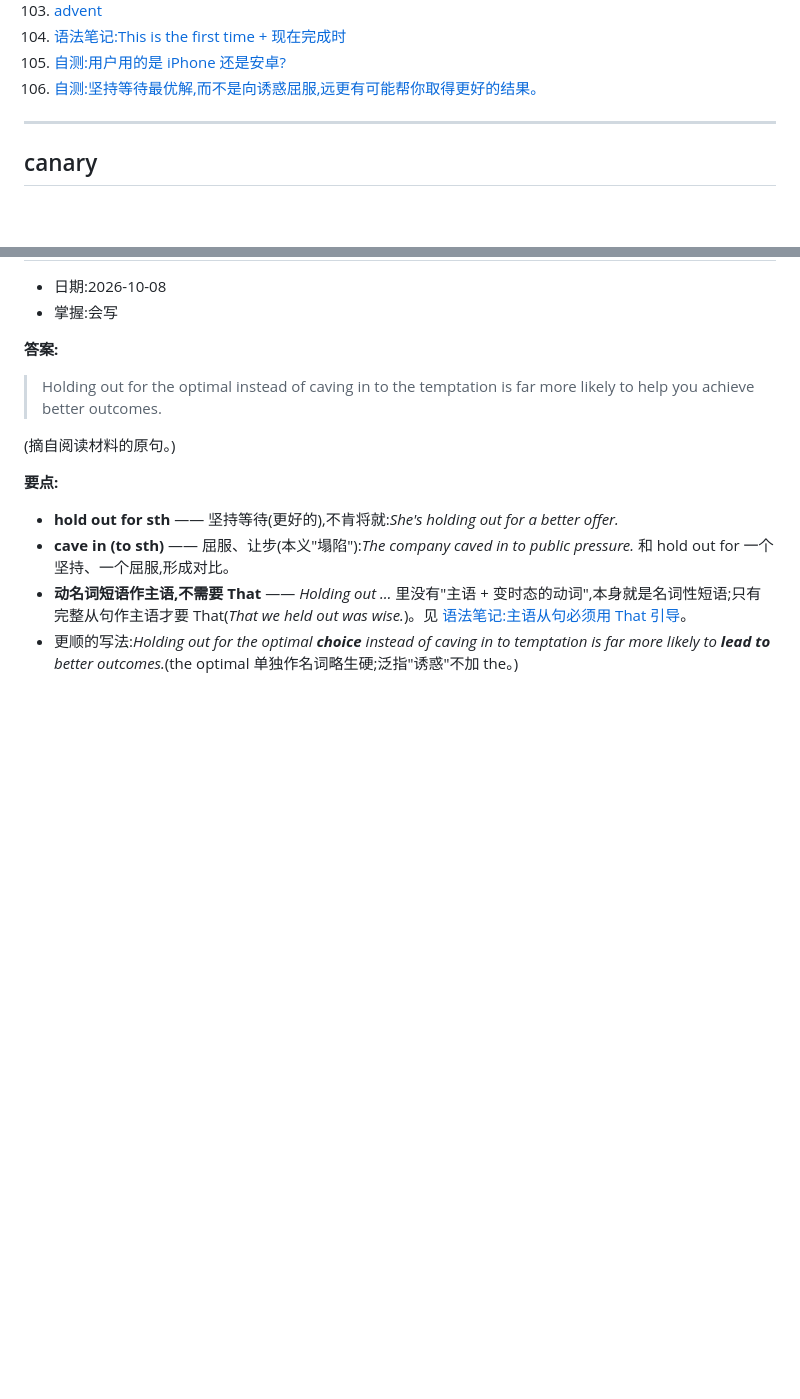
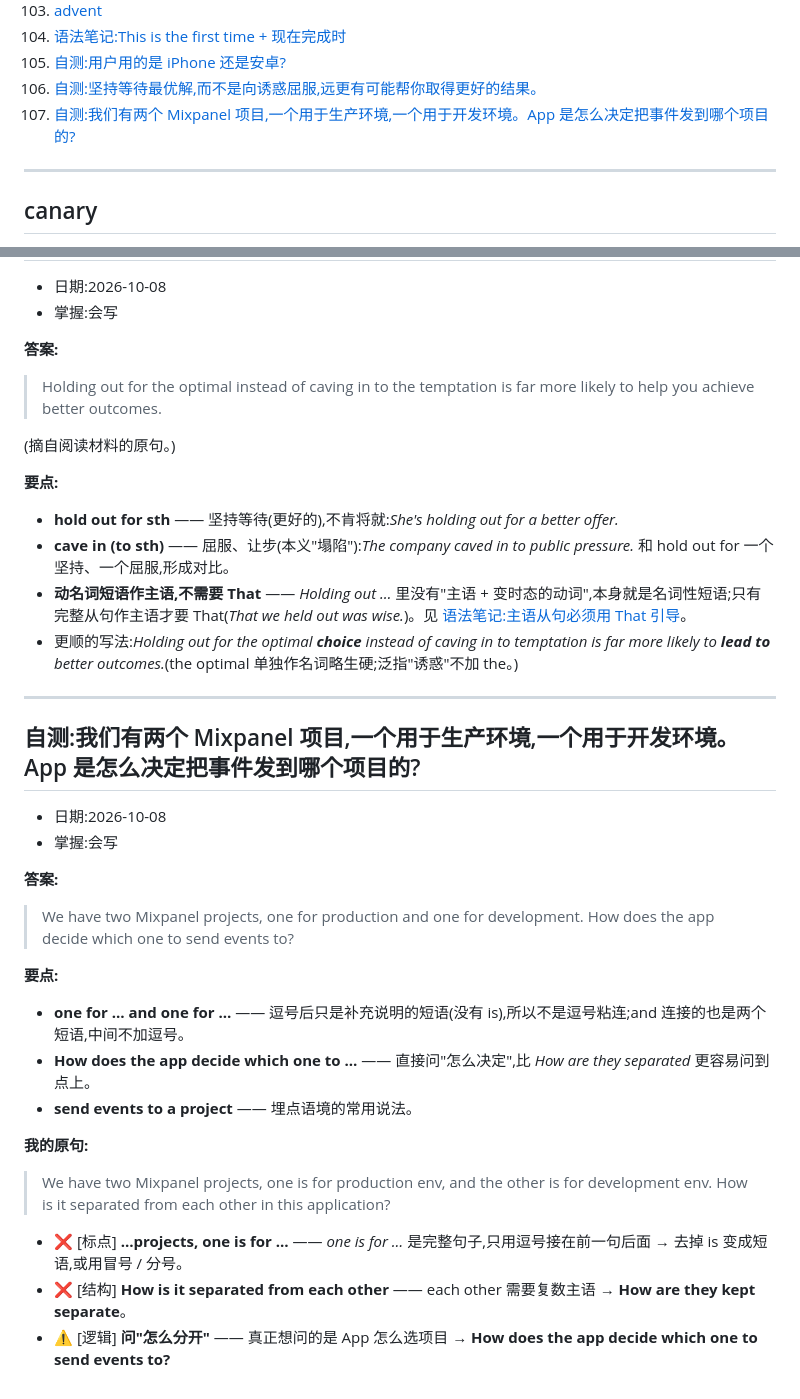
Before and after one commit to chinalwb/vocab, a Markdown page: vocabulary.md, 2 parts joined by grey strips. Drawn GitHub-style; blank space fills up the shorter version.

Commit message:
Add entry: 自测:two Mixpanel projects
Co-Authored-By: Claude Opus 5.5 (1M context) <noreply@anthropic.com>

```diff
--- a/vocabulary.md
+++ b/vocabulary.md
@@ -110,6 +110,7 @@
 104. [语法笔记:This is the first time + 现在完成时](#first-time-perfect)
 105. [自测:用户用的是 iPhone 还是安卓?](#t-iphone-or-android)
 106. [自测:坚持等待最优解,而不是向诱惑屈服,远更有可能帮你取得更好的结果。](#t-hold-out-for)
+107. [自测:我们有两个 Mixpanel 项目,一个用于生产环境,一个用于开发环境。App 是怎么决定把事件发到哪个项目的?](#t-two-projects)
 
 ---
 
@@ -3529,3 +3530,29 @@ platform 等于 10,就代表请求来自 web,对吧?
 - **cave in (to sth)** —— 屈服、让步(本义"塌陷"):*The company caved in to public pressure.* 和 hold out for 一个坚持、一个屈服,形成对比。
 - **动名词短语作主语,不需要 That** —— *Holding out …* 里没有"主语 + 变时态的动词",本身就是名词性短语;只有完整从句作主语才要 That(*That we held out was wise.*)。见 [语法笔记:主语从句必须用 That 引导](#subject-clause-that)。
 - 更顺的写法:*Holding out for the optimal **choice** instead of caving in to temptation is far more likely to **lead to** better outcomes.*(the optimal 单独作名词略生硬;泛指"诱惑"不加 the。)
+
+---
+
+<a id="t-two-projects"></a>
+## 自测:我们有两个 Mixpanel 项目,一个用于生产环境,一个用于开发环境。App 是怎么决定把事件发到哪个项目的?
+
+- 日期:2026-10-08
+- 掌握:会写
+
+**答案:**
+
+> We have two Mixpanel projects, one for production and one for development. How does the app decide which one to send events to?
+
+**要点:**
+
+- **one for … and one for …** —— 逗号后只是补充说明的短语(没有 is),所以不是逗号粘连;and 连接的也是两个短语,中间不加逗号。
+- **How does the app decide which one to …** —— 直接问"怎么决定",比 *How are they separated* 更容易问到点上。
+- **send events to a project** —— 埋点语境的常用说法。
+
+**我的原句:**
+
+> We have two Mixpanel projects, one is for production env, and the other is for development env. How is it separated from each other in this application?
+
+- ❌ [标点] **…projects, one is for …** —— *one is for …* 是完整句子,只用逗号接在前一句后面 → 去掉 is 变成短语,或用冒号 / 分号。
+- ❌ [结构] **How is it separated from each other** —— each other 需要复数主语 → **How are they kept separate**。
+- ⚠️ [逻辑] **问"怎么分开"** —— 真正想问的是 App 怎么选项目 → **How does the app decide which one to send events to?**
```
